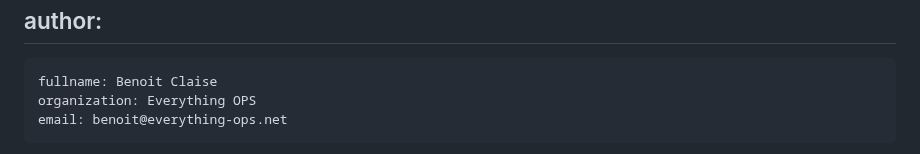
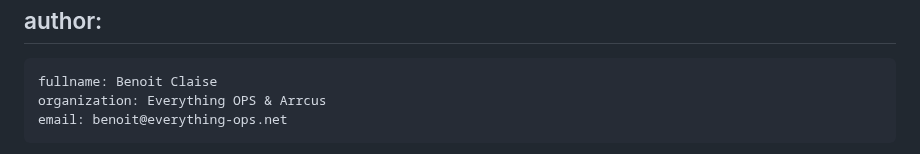
Before and after one commit to IETF-OPSAWG-WG/draft-opsarea-rfc5706bis, a Markdown page: draft-ietf-opsawg-rfc5706bis.md, the part around the change. Drawn GitHub-style.

Commit message:
Update author organization for Benoit Claise

```diff
--- a/draft-ietf-opsawg-rfc5706bis.md
+++ b/draft-ietf-opsawg-rfc5706bis.md
@@ -58,7 +58,7 @@ informative:
 author:
  -
     fullname: Benoit Claise
-    organization: Everything OPS
+    organization: Everything OPS & Arrcus
     email: benoit@everything-ops.net
  -
     fullname: Joe Clarke
```
